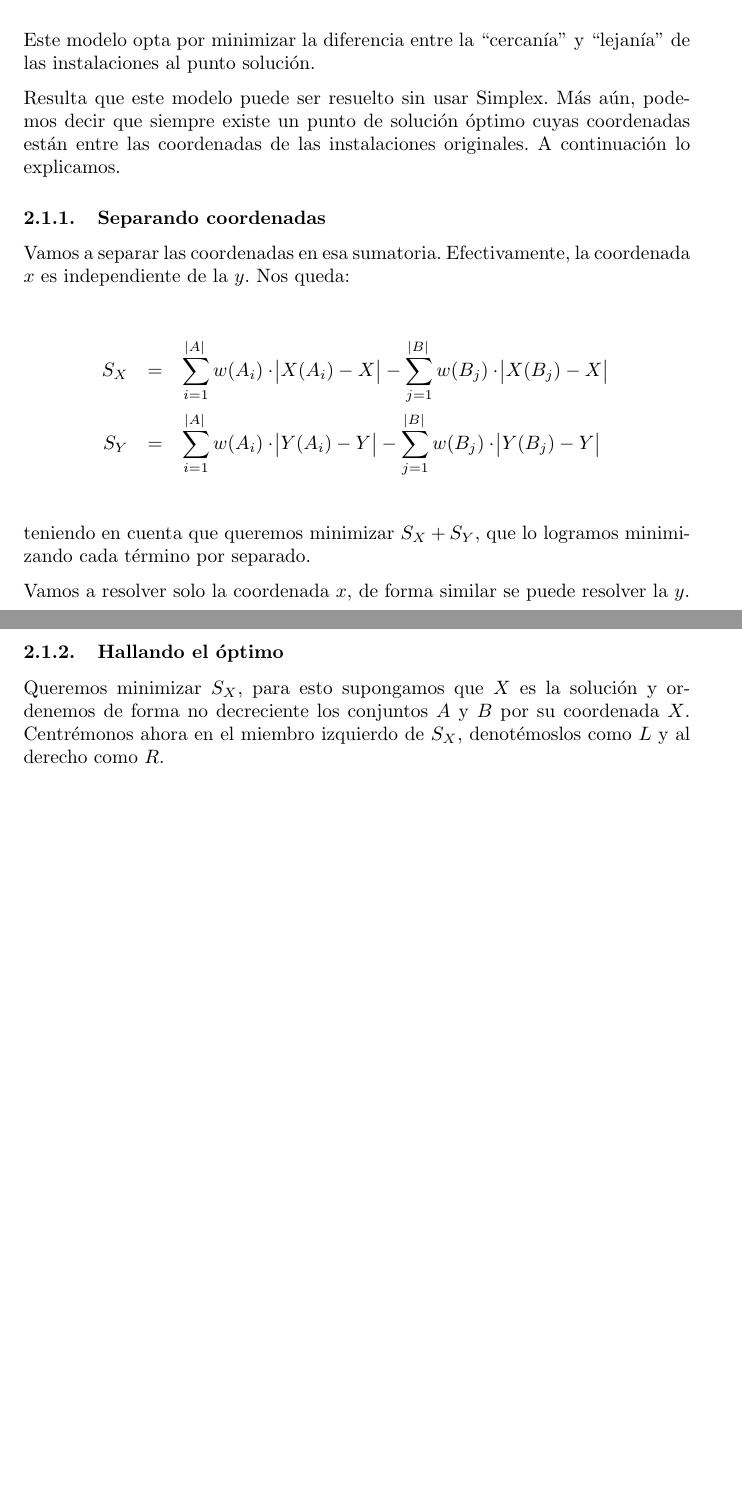
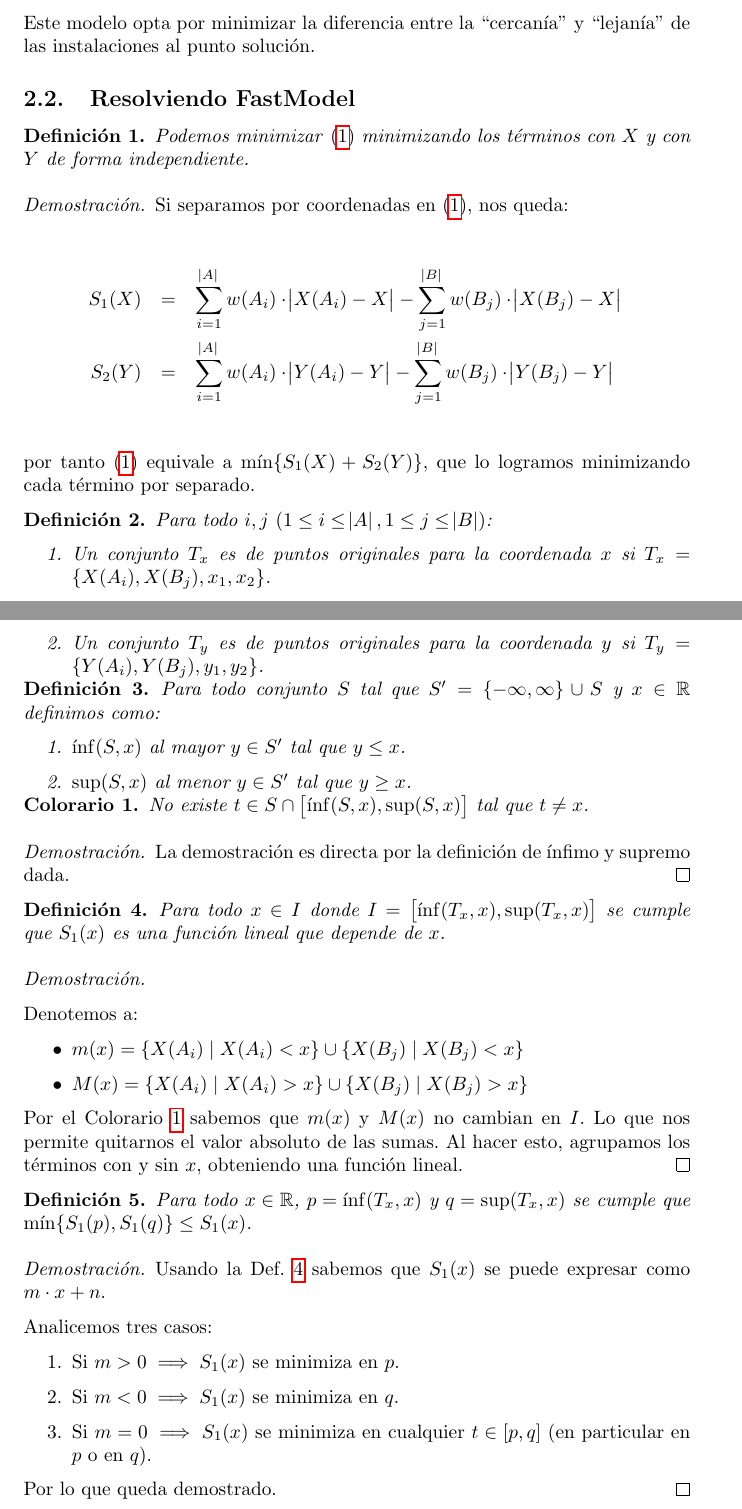
Before and after one commit to dcordb/locating-facilities, a LaTeX document (report/main.tex, which reads report/body/fastmodel.tex): two parts of pages 4 and 5 of 12, joined at a grey line, cut so that both start at the same text, the shorter picture padded with empty space. Compiled offline with pdfLaTeX.

Commit message:
Fix report

```diff
--- a/report/body/fastmodel.tex
+++ b/report/body/fastmodel.tex
@@ -15,17 +16,87 @@ Sujeto a:
 
 Este modelo opta por minimizar la diferencia entre la ``cercanía'' y ``lejanía'' de las instalaciones al punto solución.
 
-Resulta que este modelo puede ser resuelto sin usar Simplex. Más aún, podemos decir que siempre existe un punto de solución óptimo cuyas coordenadas están entre las coordenadas de las instalaciones originales. A continuación lo explicamos.
+\subsection{Resolviendo FastModel}
 
-\subsubsection{Separando coordenadas}
+\begin{definition}
+    Podemos minimizar \eqref{fastmodel} minimizando los términos con $X$ y con $Y$ de forma independiente.
+    \label{def_ind}
+\end{definition}
 
-Vamos a separar las coordenadas en esa sumatoria. Efectivamente, la coordenada $x$ es independiente de la $y$. Nos queda:
+\begin{proof}
+    Si separamos por coordenadas en \eqref{fastmodel}, nos queda:
 
-\begin{eqnarray*}
-    S_X &=& \suma{i}{A} w(A_i) \cdot \abs{X(A_i) - X} - \suma{j}{B} w(B_j) \cdot \abs{X(B_j) - X} \\
-    S_Y &=& \suma{i}{A} w(A_i) \cdot \abs{Y(A_i) - Y} - \suma{j}{B} w(B_j) \cdot \abs{Y(B_j) - Y} \\
-\end{eqnarray*}
+    \begin{eqnarray*}
+        S_1(X) &=& \suma{i}{A} w(A_i) \cdot \abs{X(A_i) - X} - \suma{j}{B} w(B_j) \cdot \abs{X(B_j) - X} \\
+        S_2(Y) &=& \suma{i}{A} w(A_i) \cdot \abs{Y(A_i) - Y} - \suma{j}{B} w(B_j) \cdot \abs{Y(B_j) - Y} \\
+    \end{eqnarray*}
 
-teniendo en cuenta que queremos minimizar $S_X + S_Y$, que lo logramos minimizando cada término por separado.
+    por tanto \eqref{fastmodel} equivale a $\min \{ S_1(X) + S_2(Y) \}$, que lo logramos minimizando cada término por separado.
+    \renewcommand{\qedsymbol}{}
+\end{proof}
 
-Vamos a resolver solo la coordenada $x$, de forma similar se puede resolver la $y$.
+\begin{definition}
+    Para todo $i, j$ $(1 \le i \le \abs{A}, 1 \le j \le \abs{B})$:
+
+    \begin{enumerate}
+        \item Un conjunto $T_x$ es de puntos originales para la coordenada $x$ si $T_x = \{ X(A_i), X(B_j), x_1, x_2 \}$.
+        \item Un conjunto $T_y$ es de puntos originales para la coordenada $y$ si $T_y = \{ Y(A_i), Y(B_j), y_1, y_2 \}$.
+    \end{enumerate}
+
+\end{definition}
+
+\begin{definition}
+    Para todo conjunto $S$ tal que $S' = \{ -\infty, \infty \} \cup S$ y $x \in \R$ definimos como:
+
+    \begin{enumerate}
+        \item $\inf (S, x)$ al mayor $y \in S'$ tal que $y \le x$.
+        \item $\sup (S, x)$ al menor $y \in S'$ tal que $y \ge x$.
+    \end{enumerate}
+\end{definition}
+
+\begin{collorary}
+    No existe $t \in S \cap \left[ \inf(S, x), \sup (S, x) \right]$ tal que $t \neq x$.
+    \label{C:1}
+\end{collorary}
+
+\begin{proof}
+    La demostración es directa por la definición de ínfimo y supremo dada.
+\end{proof}
+
+\begin{definition}
+    Para todo $x \in I$ donde $I = \left[\inf(T_x, x), \sup (T_x, x) \right]$ se cumple que $S_1(x)$ es una función lineal que depende de $x$.
+    \label{def_fnok}
+\end{definition}
+
+\begin{proof}
+    \hfill
+
+    Denotemos a:
+
+    \begin{itemize}[label=\textbullet]
+        \item $m(x) = \{ X(A_i) \mid X(A_i) < x \} \cup \{ X(B_j) \mid X(B_j) < x \}$
+        \item $M(x) = \{ X(A_i) \mid X(A_i) > x \} \cup \{ X(B_j) \mid X(B_j) > x \}$
+    \end{itemize}
+
+    Por el Colorario~\ref{C:1} sabemos que $m(x)$ y $M(x)$ no cambian en $I$. Lo que nos permite quitarnos el valor absoluto de las sumas. Al hacer esto, agrupamos los términos con y sin $x$, obteniendo una función lineal.
+    \label{P:linear}
+\end{proof}
+
+\begin{definition}
+    Para todo $x \in \R$, $p = \inf(T_x, x)$ y $q = \sup(T_x, x)$ se cumple que $\min \{ S_1(p), S_1(q) \} \le S_1(x)$.
+    \label{def_mn}
+\end{definition}
+
+\begin{proof}
+    Usando la Def.~\ref{def_fnok} sabemos que $S_1(x)$ se puede expresar como $m \cdot x + n$.
+
+    Analicemos tres casos:
+
+    \begin{enumerate}
+        \item Si $m > 0 \implies S_1(x)$ se minimiza en $p$.
+        \item Si $m < 0 \implies S_1(x)$ se minimiza en $q$.
+        \item Si $m = 0 \implies S_1(x)$ se minimiza en cualquier $t \in [p, q]$ (en particular en $p$ o en $q$).
+    \end{enumerate}
+
+    Por lo que queda demostrado.
+\end{proof}
@@ -32,7 +123,9 @@ Vamos a resolver solo la coordenada $x$, de forma similar se puede resolver la $
 
 \subsubsection{Hallando el óptimo}
 
-Queremos minimizar $S_X$, para esto supongamos que $X$ es la solución y ordenemos de forma no decreciente los conjuntos $A$ y $B$ por su coordenada $X$. Centrémonos ahora en el miembro izquierdo de $S_X$, denotémoslos como $L$ y al derecho como $R$.
+Vamos a mostrar como evaluar $S_1(X)$, ya que $S_2(Y)$ es simétrico.
+
+En primer lugar ordenamos el conjunto $A$ por su coordenada $x$. Denotemos como $L$ al miembro izquierdo de $S_1(X)$ y como $R$ al miembro derecho.
 
 Definimos $p$ como la menor posición $i$ $(1 \le i \le |A|)$ tal que $X(A_i) > X$. Entonces se cumple que:
 
--- a/report/main.tex
+++ b/report/main.tex
@@ -11,10 +11,16 @@
 \usepackage{amsmath}
 \usepackage{commath}
 \usepackage{biblatex}
+\usepackage{amsthm}
+\usepackage{amssymb}
 \addbibresource{refs.bib}
 
 \author{Daniel E. Cordovés Borroto \\ \\ Email: \href{mailto:dcordb97@gmail.com}{dcordb97@gmail.com}}
 \title{Localizando Instalaciones}
+
+\newcommand{\R}{\mathbb{R}}
+\newtheorem{definition}{Definición}
+\newtheorem{collorary}{Colorario}
 
 \begin{document}
 	\maketitle
```
Also changed, not shown: report/body/body.tex (+1 -3 lines), report/body/fussymodel.tex (+10 -4 lines), report/main.pdf, report/body/fastmodel.tex (35 more changed lines).
